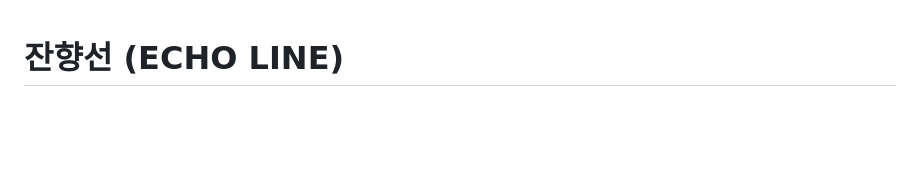
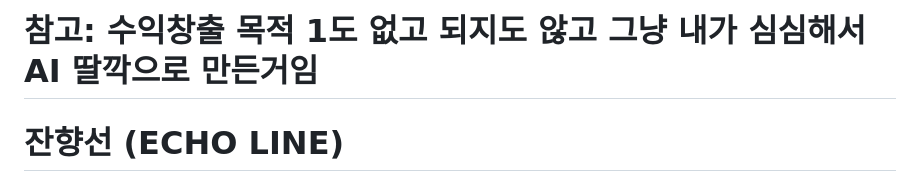
Before and after one commit to omokchess/-, a Markdown page: README.md, the part around the change. Rendered like a GitHub page; blank space fills up the shorter version.

```diff
--- a/README.md
+++ b/README.md
@@ -1,3 +1,4 @@
+# 참고: 수익창출 목적 1도 없고 되지도 않고 그냥 내가 심심해서 AI 딸깍으로 만든거임
 # 잔향선 (ECHO LINE)
 
 브라우저에서 바로 실행되는 턴제 RPG입니다. `index.html` 파일 하나만 열면 됩니다(설치·서버 불필요, 진행은 브라우저에 자동 저장).
```
